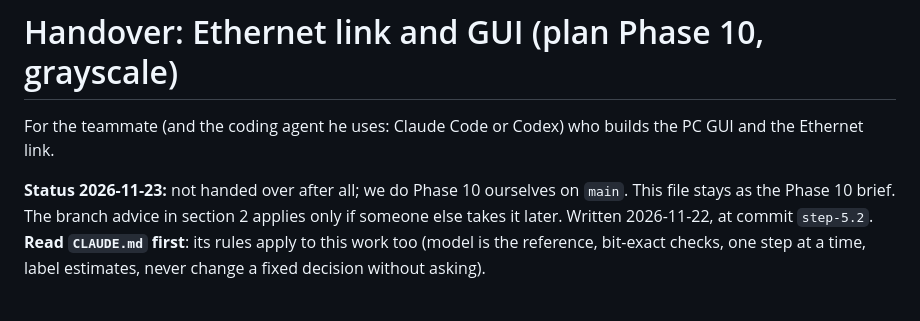
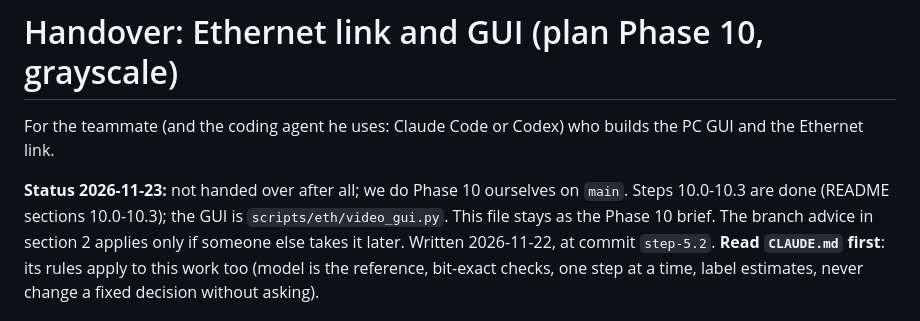
Before and after one commit to rat-boii/Bayer_PATRM_FPGA, a Markdown page: docs/handover-ethernet-gui.md, the part around the change. Rendered like a GitHub page.

```diff
--- a/docs/handover-ethernet-gui.md
+++ b/docs/handover-ethernet-gui.md
@@ -2,7 +2,7 @@
 
 For the teammate (and the coding agent he uses: Claude Code or Codex) who builds the PC GUI and the Ethernet link.
 
-**Status 2026-11-23:** not handed over after all; we do Phase 10 ourselves on `main`. This file stays as the Phase 10 brief. The branch advice in section 2 applies only if someone else takes it later.
+**Status 2026-11-23:** not handed over after all; we do Phase 10 ourselves on `main`. Steps 10.0-10.3 are done (README sections 10.0-10.3); the GUI is `scripts/eth/video_gui.py`. This file stays as the Phase 10 brief. The branch advice in section 2 applies only if someone else takes it later.
 Written 2026-11-22, at commit `step-5.2`. **Read `CLAUDE.md` first**: its rules apply to this work too (model is the
 reference, bit-exact checks, one step at a time, label estimates, never change a fixed decision without asking).
 
```
Also changed, not shown: README.md (+26 -0 lines), docs/implementation-plan.md (+2 -1 lines), docs/img/step10_3_video_gui.png (added), 8 other files.
